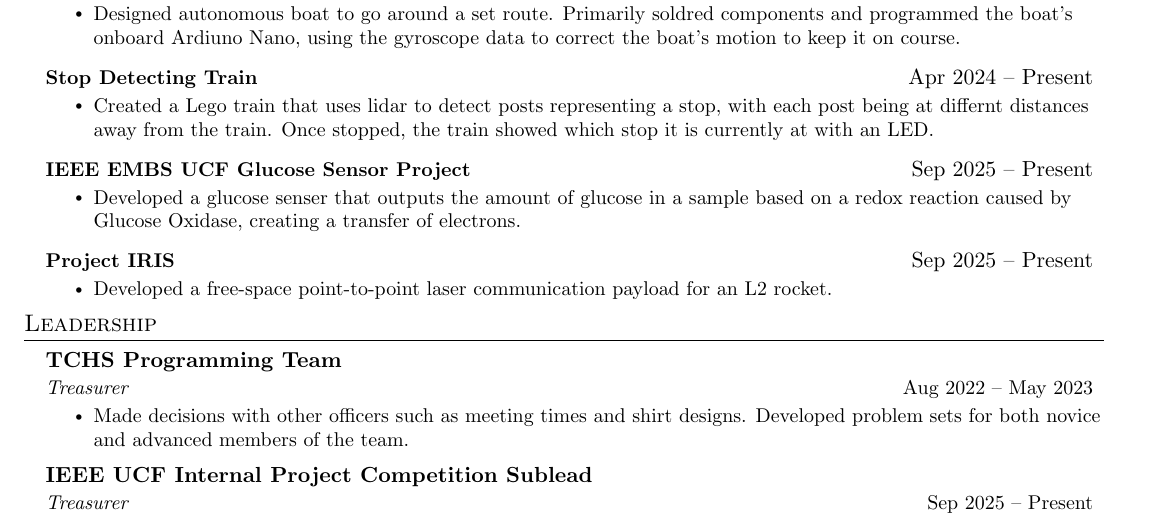
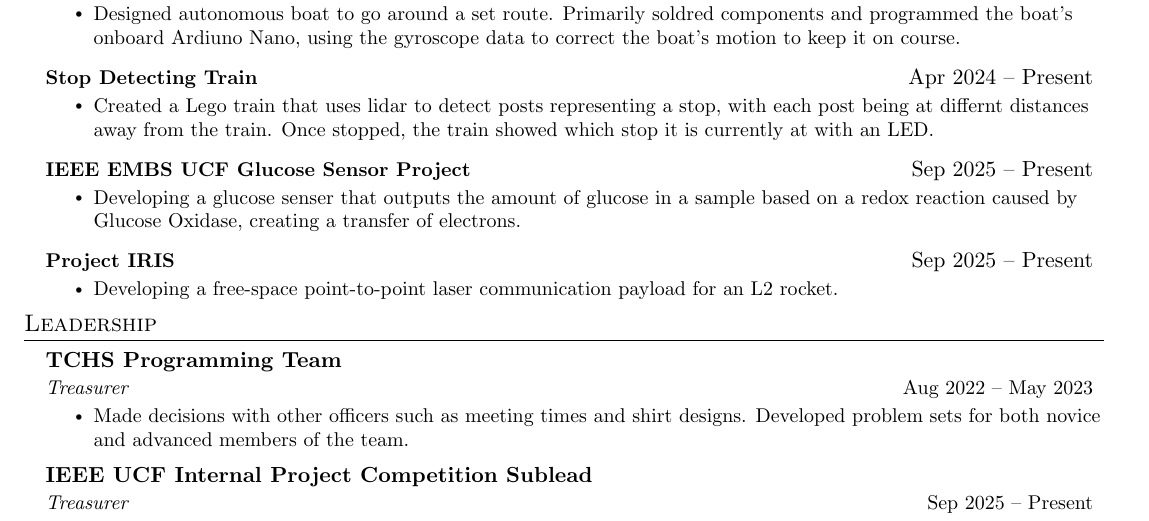
Before and after one commit to loganmartin0602/Resume, a LaTeX document (Logan_Martin.tex, which reads sections/projects.tex): part of the page, cut so that both start at the same text. Compiled offline with pdfLaTeX.

Commit message:
Update projects.tex

```diff
--- a/sections/projects.tex
+++ b/sections/projects.tex
@@ -15,11 +15,11 @@
 \resumeProjectHeading
 {\textbf{IEEE EMBS UCF Glucose Sensor Project}}{Sep 2025 -- Present}
         \resumeItemListStart
-         \resumeItem{Developed a glucose senser that outputs the amount of glucose in a sample based on a redox reaction caused by Glucose Oxidase, creating a transfer of electrons.}
+         \resumeItem{Developing a glucose senser that outputs the amount of glucose in a sample based on a redox reaction caused by Glucose Oxidase, creating a transfer of electrons.}
             \resumeItemListEnd
 \resumeProjectHeading
 {\textbf{Project IRIS}}{Sep 2025 -- Present}
         \resumeItemListStart
-         \resumeItem{Developed a free-space point-to-point laser communication payload for an L2 rocket.}
+         \resumeItem{Developing a free-space point-to-point laser communication payload for an L2 rocket.}
             \resumeItemListEnd
     \resumeSubHeadingListEnd
```
